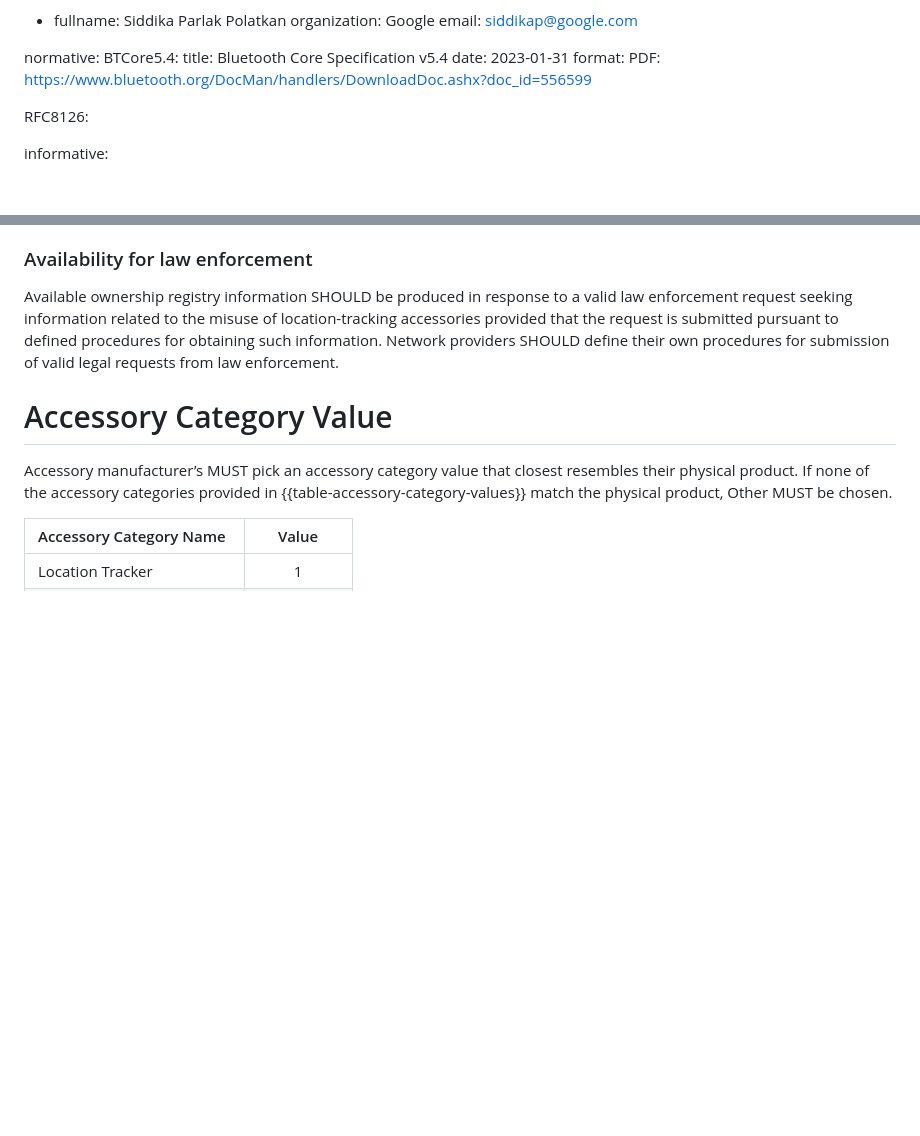
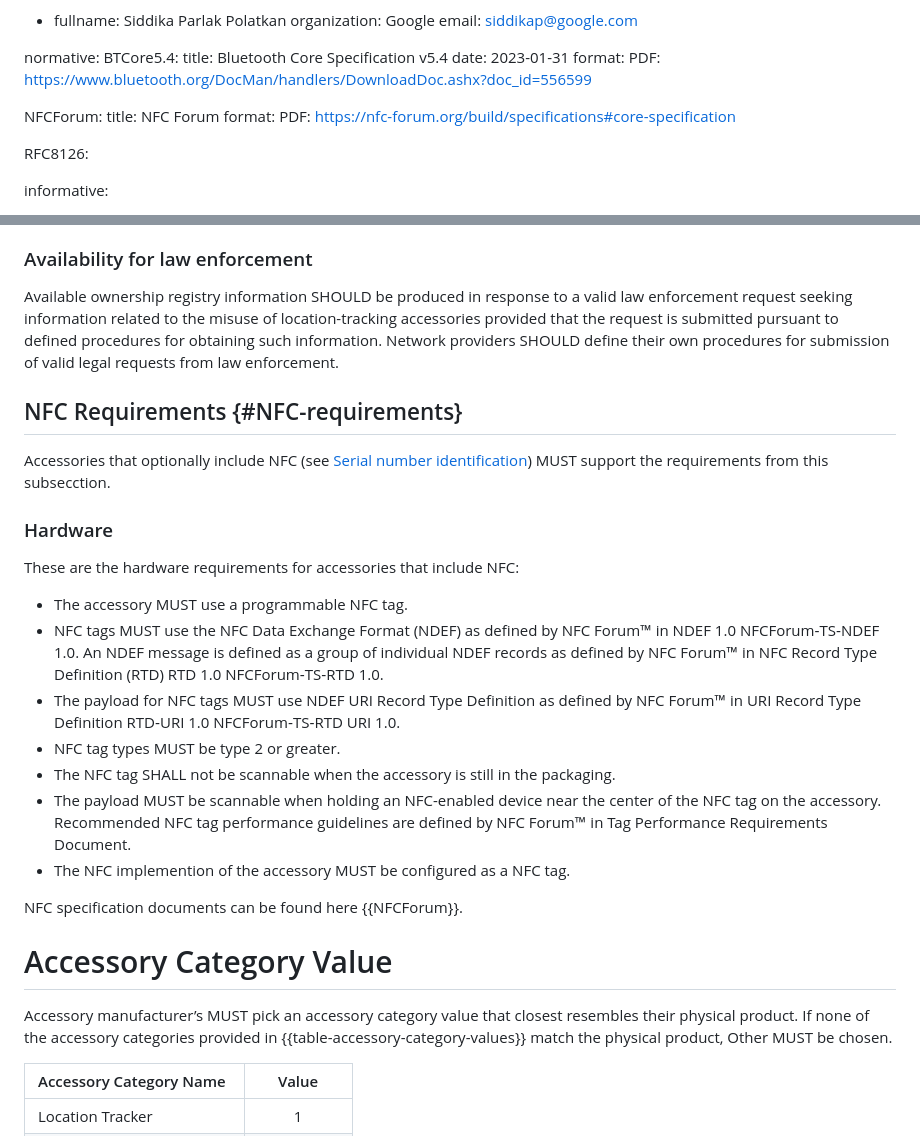
Before and after one commit to ietf-wg-dult/accessory-protocol, a Markdown page: draft-ietf-dult-accessory-protocol.md, 2 parts joined by grey strips. Drawn GitHub-style; blank space fills up the shorter version.

Commit message:
Copy in NFC requirements section from Apple + Google spec
Per IETF 121, we discussed copying over this missing NFC section into the accessory protocol document.

```diff
--- a/draft-ietf-dult-accessory-protocol.md
+++ b/draft-ietf-dult-accessory-protocol.md
@@ -50,7 +50,10 @@ normative:
    format:
      PDF: https://www.bluetooth.org/DocMan/handlers/DownloadDoc.ashx?doc_id=556599
 
-
+ NFCForum:
+   title: NFC Forum
+   format:
+     PDF: https://nfc-forum.org/build/specifications#core-specification
 
 RFC8126:
 
@@ -686,6 +689,24 @@ The owner registry SHOULD be stored for a minimum of 25 days after an owner has
 ### Availability for law enforcement
 Available ownership registry information SHOULD be produced in response to a valid law enforcement request seeking information related to the misuse of location-tracking accessories provided that the request is submitted pursuant to defined procedures for obtaining such information. Network providers SHOULD define their own procedures for submission of valid legal requests from law enforcement.
 
+## NFC Requirements {#NFC-requirements}
+
+Accessories that optionally include NFC (see [Serial number identification](#serial-number-identification)) MUST support the requirements from this subsecction.
+
+### Hardware
+
+These are the hardware requirements for accessories that include NFC:
+
+- The accessory MUST use a programmable NFC tag.
+- NFC tags MUST use the NFC Data Exchange Format (NDEF) as defined by NFC Forum™ in NDEF 1.0 NFCForum‑TS‑NDEF 1.0.
+An NDEF message is defined as a group of individual NDEF records as defined by NFC Forum™ in NFC Record Type Definition (RTD) RTD 1.0 NFCForum‑TS‑RTD 1.0.
+- The payload for NFC tags MUST use NDEF URI Record Type Definition as defined by NFC Forum™ in URI Record Type Definition RTD‑URI 1.0 NFCForum‑TS‑RTD URI 1.0.
+- NFC tag types MUST be type 2 or greater.
+- The NFC tag SHALL not be scannable when the accessory is still in the packaging.
+- The payload MUST be scannable when holding an NFC-enabled device near the center of the NFC tag on the accessory. Recommended NFC tag performance guidelines are defined by NFC Forum™ in Tag Performance Requirements Document.
+- The NFC implemention of the accessory MUST be configured as a NFC tag.
+
+NFC specification documents can be found here {{NFCForum}}.
 
 # Accessory Category Value
 Accessory manufacturer’s MUST pick an accessory category value that closest resembles their physical product.
```
